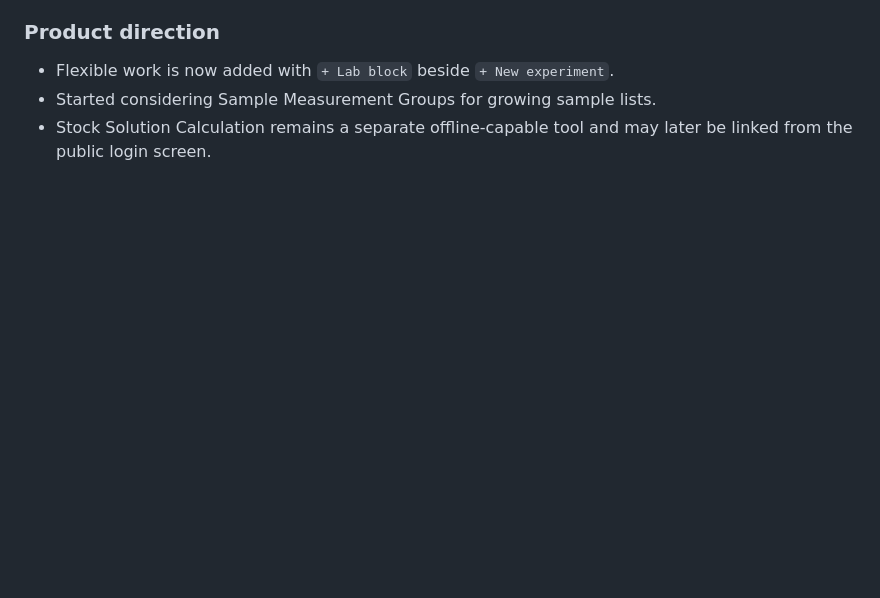
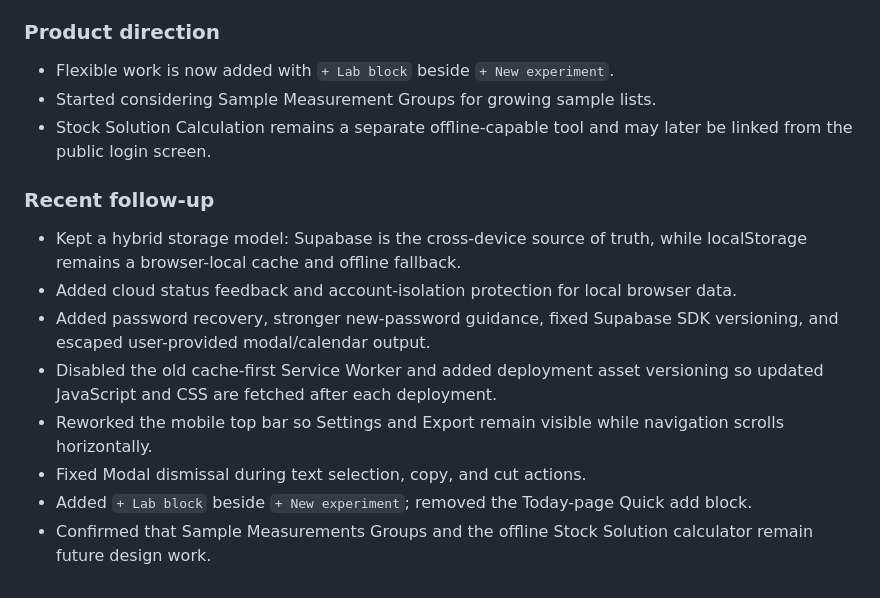
Before and after one commit to ccpin777/labflow, a Markdown page: doc/dev-log.md, the part around the change. GitHub-like rendering; blank space fills up the shorter version.

Commit message:
Record recent LabFlow reliability work

```diff
--- a/doc/dev-log.md
+++ b/doc/dev-log.md
@@ -119,3 +119,14 @@ The Measurements table is a planning/checklist surface for arbitrary samples and
 - Flexible work is now added with `+ Lab block` beside `+ New experiment`.
 - Started considering Sample Measurement Groups for growing sample lists.
 - Stock Solution Calculation remains a separate offline-capable tool and may later be linked from the public login screen.
+
+### Recent follow-up
+
+- Kept a hybrid storage model: Supabase is the cross-device source of truth, while localStorage remains a browser-local cache and offline fallback.
+- Added cloud status feedback and account-isolation protection for local browser data.
+- Added password recovery, stronger new-password guidance, fixed Supabase SDK versioning, and escaped user-provided modal/calendar output.
+- Disabled the old cache-first Service Worker and added deployment asset versioning so updated JavaScript and CSS are fetched after each deployment.
+- Reworked the mobile top bar so Settings and Export remain visible while navigation scrolls horizontally.
+- Fixed Modal dismissal during text selection, copy, and cut actions.
+- Added `+ Lab block` beside `+ New experiment`; removed the Today-page Quick add block.
+- Confirmed that Sample Measurements Groups and the offline Stock Solution calculator remain future design work.
```
